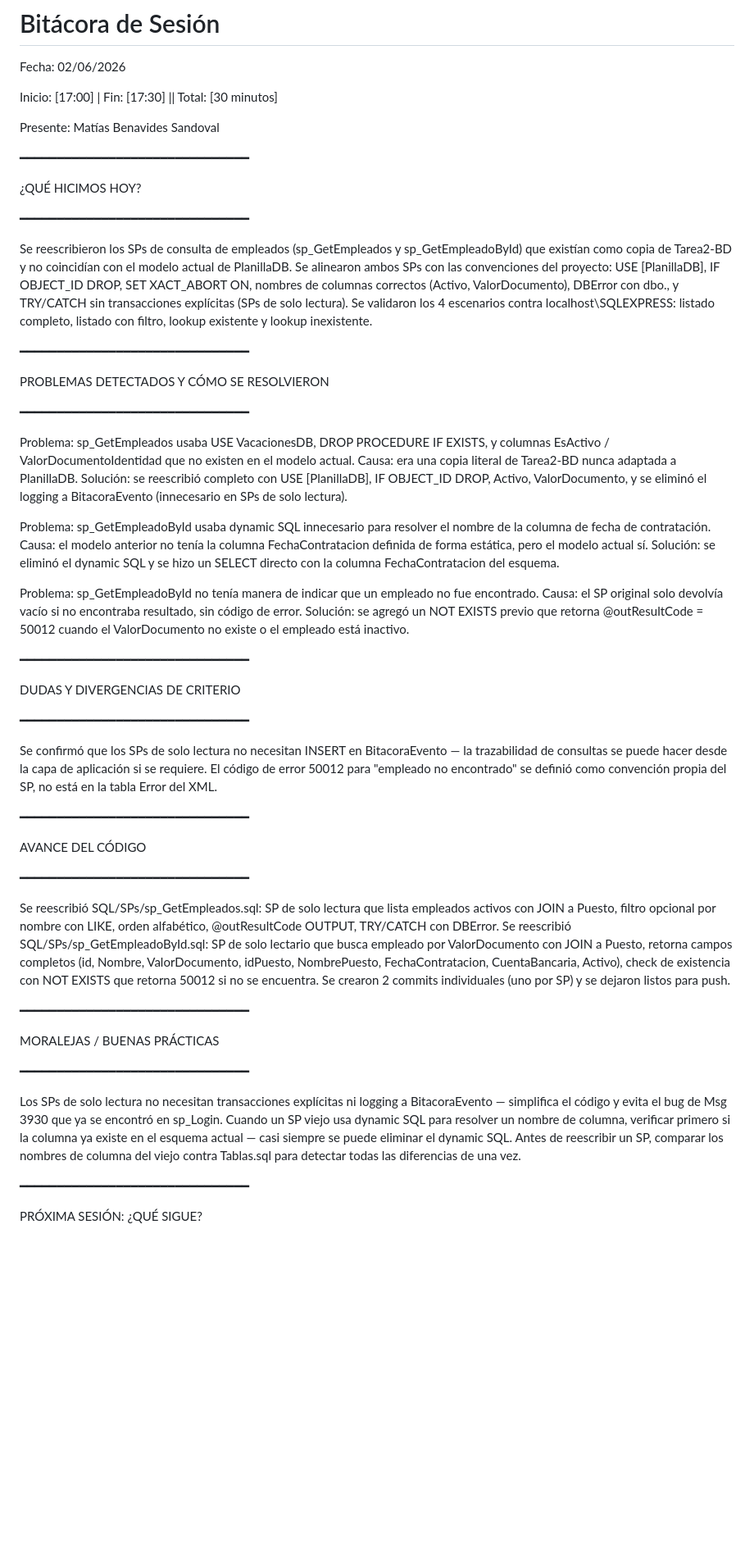
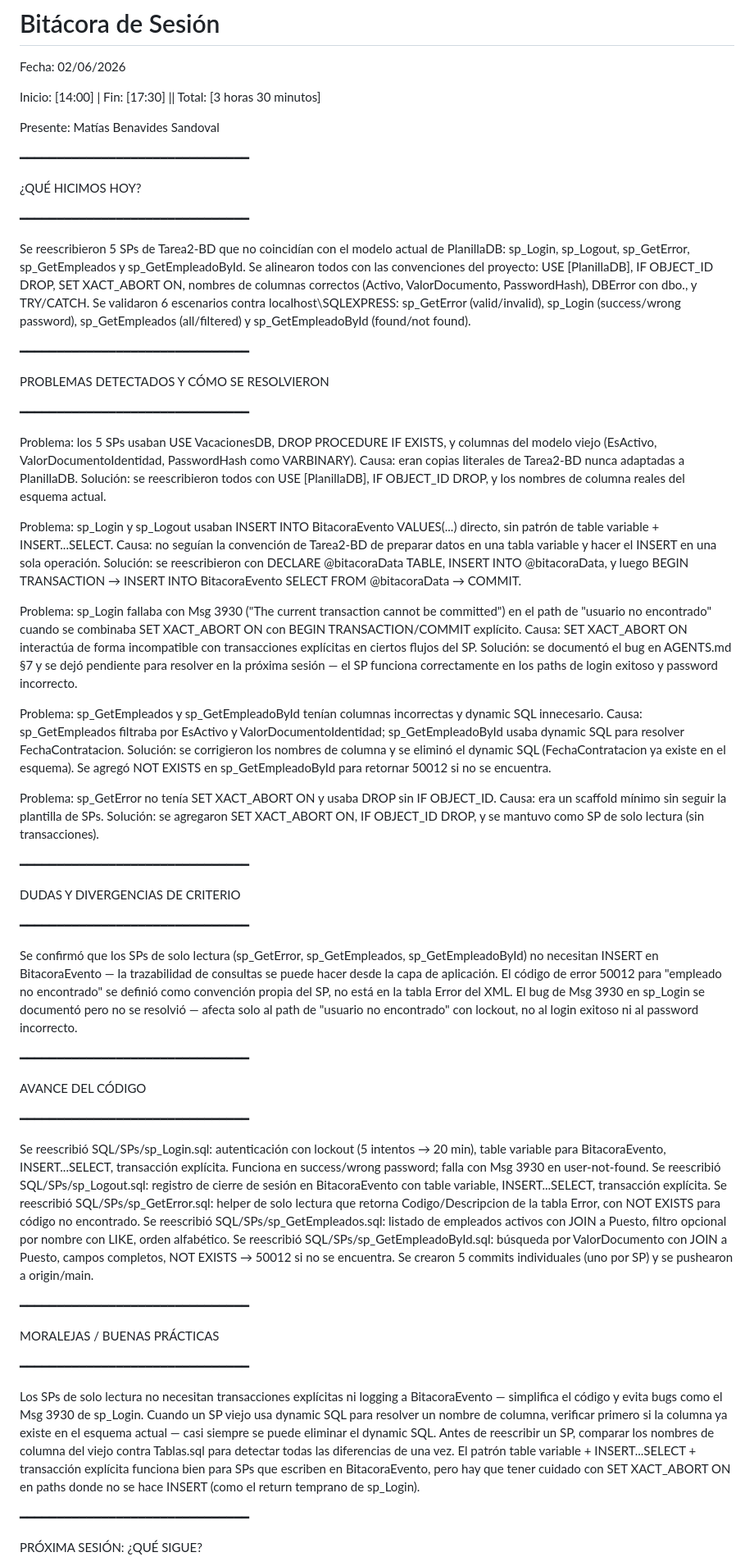
Before and after one commit to MatiasBS027/Tarea3-BD, a Markdown page: bitacora.md, the part around one of its changes. Shown at 82% size. Rendered like a GitHub page; blank space fills up the shorter version.

Commit message:
docs(bitacora): sesion del 02/06/2026 14:00-17:30 — reescritura 5 SPs (login/logout/error/empleados)

```diff
--- a/bitacora.md
+++ b/bitacora.md
@@ -347,7 +347,7 @@ Definir el mecanismo de generación del PDF del Comprobante.
 
 Fecha: 02/06/2026
 
-Inicio: [17:00] | Fin: [17:30] || Total: [30 minutos]
+Inicio: [14:00] | Fin: [17:30] || Total: [3 horas 30 minutos]
 
 Presente: Matías Benavides Sandoval
 
@@ -357,9 +357,9 @@ Presente: Matías Benavides Sandoval
 
 ━━━━━━━━━━━━━━━━━━━━━━━━━━━━━━━
 
-Se reescribieron los SPs de consulta de empleados (sp_GetEmpleados y sp_GetEmpleadoById) que existían como copia de Tarea2-BD y no coincidían con el modelo actual de PlanillaDB.
-Se alinearon ambos SPs con las convenciones del proyecto: USE [PlanillaDB], IF OBJECT_ID DROP, SET XACT_ABORT ON, nombres de columnas correctos (Activo, ValorDocumento), DBError con dbo., y TRY/CATCH sin transacciones explícitas (SPs de solo lectura).
-Se validaron los 4 escenarios contra localhost\SQLEXPRESS: listado completo, listado con filtro, lookup existente y lookup inexistente.
+Se reescribieron 5 SPs de Tarea2-BD que no coincidían con el modelo actual de PlanillaDB: sp_Login, sp_Logout, sp_GetError, sp_GetEmpleados y sp_GetEmpleadoById.
+Se alinearon todos con las convenciones del proyecto: USE [PlanillaDB], IF OBJECT_ID DROP, SET XACT_ABORT ON, nombres de columnas correctos (Activo, ValorDocumento, PasswordHash), DBError con dbo., y TRY/CATCH.
+Se validaron 6 escenarios contra localhost\SQLEXPRESS: sp_GetError (valid/invalid), sp_Login (success/wrong password), sp_GetEmpleados (all/filtered) y sp_GetEmpleadoById (found/not found).
 
 ━━━━━━━━━━━━━━━━━━━━━━━━━━━━━━━
 
@@ -367,17 +367,25 @@ PROBLEMAS DETECTADOS Y CÓMO SE RESOLVIERON
 
 ━━━━━━━━━━━━━━━━━━━━━━━━━━━━━━━
 
-Problema: sp_GetEmpleados usaba USE VacacionesDB, DROP PROCEDURE IF EXISTS, y columnas EsActivo / ValorDocumentoIdentidad que no existen en el modelo actual.
-Causa: era una copia literal de Tarea2-BD nunca adaptada a PlanillaDB.
-Solución: se reescribió completo con USE [PlanillaDB], IF OBJECT_ID DROP, Activo, ValorDocumento, y se eliminó el logging a BitacoraEvento (innecesario en SPs de solo lectura).
+Problema: los 5 SPs usaban USE VacacionesDB, DROP PROCEDURE IF EXISTS, y columnas del modelo viejo (EsActivo, ValorDocumentoIdentidad, PasswordHash como VARBINARY).
+Causa: eran copias literales de Tarea2-BD nunca adaptadas a PlanillaDB.
+Solución: se reescribieron todos con USE [PlanillaDB], IF OBJECT_ID DROP, y los nombres de columna reales del esquema actual.
 
-Problema: sp_GetEmpleadoById usaba dynamic SQL innecesario para resolver el nombre de la columna de fecha de contratación.
-Causa: el modelo anterior no tenía la columna FechaContratacion definida de forma estática, pero el modelo actual sí.
-Solución: se eliminó el dynamic SQL y se hizo un SELECT directo con la columna FechaContratacion del esquema.
+Problema: sp_Login y sp_Logout usaban INSERT INTO BitacoraEvento VALUES(...) directo, sin patrón de table variable + INSERT...SELECT.
+Causa: no seguían la convención de Tarea2-BD de preparar datos en una tabla variable y hacer el INSERT en una sola operación.
+Solución: se reescribieron con DECLARE @bitacoraData TABLE, INSERT INTO @bitacoraData, y luego BEGIN TRANSACTION → INSERT INTO BitacoraEvento SELECT FROM @bitacoraData → COMMIT.
 
-Problema: sp_GetEmpleadoById no tenía manera de indicar que un empleado no fue encontrado.
-Causa: el SP original solo devolvía vacío si no encontraba resultado, sin código de error.
-Solución: se agregó un NOT EXISTS previo que retorna @outResultCode = 50012 cuando el ValorDocumento no existe o el empleado está inactivo.
+Problema: sp_Login fallaba con Msg 3930 ("The current transaction cannot be committed") en el path de "usuario no encontrado" cuando se combinaba SET XACT_ABORT ON con BEGIN TRANSACTION/COMMIT explícito.
+Causa: SET XACT_ABORT ON interactúa de forma incompatible con transacciones explícitas en ciertos flujos del SP.
+Solución: se documentó el bug en AGENTS.md §7 y se dejó pendiente para resolver en la próxima sesión — el SP funciona correctamente en los paths de login exitoso y password incorrecto.
+
+Problema: sp_GetEmpleados y sp_GetEmpleadoById tenían columnas incorrectas y dynamic SQL innecesario.
+Causa: sp_GetEmpleados filtraba por EsActivo y ValorDocumentoIdentidad; sp_GetEmpleadoById usaba dynamic SQL para resolver FechaContratacion.
+Solución: se corrigieron los nombres de columna y se eliminó el dynamic SQL (FechaContratacion ya existe en el esquema). Se agregó NOT EXISTS en sp_GetEmpleadoById para retornar 50012 si no se encuentra.
+
+Problema: sp_GetError no tenía SET XACT_ABORT ON y usaba DROP sin IF OBJECT_ID.
+Causa: era un scaffold mínimo sin seguir la plantilla de SPs.
+Solución: se agregaron SET XACT_ABORT ON, IF OBJECT_ID DROP, y se mantuvo como SP de solo lectura (sin transacciones).
 
 ━━━━━━━━━━━━━━━━━━━━━━━━━━━━━━━
 
@@ -385,8 +393,9 @@ DUDAS Y DIVERGENCIAS DE CRITERIO
 
 ━━━━━━━━━━━━━━━━━━━━━━━━━━━━━━━
 
-Se confirmó que los SPs de solo lectura no necesitan INSERT en BitacoraEvento — la trazabilidad de consultas se puede hacer desde la capa de aplicación si se requiere.
+Se confirmó que los SPs de solo lectura (sp_GetError, sp_GetEmpleados, sp_GetEmpleadoById) no necesitan INSERT en BitacoraEvento — la trazabilidad de consultas se puede hacer desde la capa de aplicación.
 El código de error 50012 para "empleado no encontrado" se definió como convención propia del SP, no está en la tabla Error del XML.
+El bug de Msg 3930 en sp_Login se documentó pero no se resolvió — afecta solo al path de "usuario no encontrado" con lockout, no al login exitoso ni al password incorrecto.
 
 ━━━━━━━━━━━━━━━━━━━━━━━━━━━━━━━
 
@@ -394,9 +403,12 @@ AVANCE DEL CÓDIGO
 
 ━━━━━━━━━━━━━━━━━━━━━━━━━━━━━━━
 
-Se reescribió SQL/SPs/sp_GetEmpleados.sql: SP de solo lectura que lista empleados activos con JOIN a Puesto, filtro opcional por nombre con LIKE, orden alfabético, @outResultCode OUTPUT, TRY/CATCH con DBError.
-Se reescribió SQL/SPs/sp_GetEmpleadoById.sql: SP de solo lectario que busca empleado por ValorDocumento con JOIN a Puesto, retorna campos completos (id, Nombre, ValorDocumento, idPuesto, NombrePuesto, FechaContratacion, CuentaBancaria, Activo), check de existencia con NOT EXISTS que retorna 50012 si no se encuentra.
-Se crearon 2 commits individuales (uno por SP) y se dejaron listos para push.
+Se reescribió SQL/SPs/sp_Login.sql: autenticación con lockout (5 intentos → 20 min), table variable para BitacoraEvento, INSERT...SELECT, transacción explícita. Funciona en success/wrong password; falla con Msg 3930 en user-not-found.
+Se reescribió SQL/SPs/sp_Logout.sql: registro de cierre de sesión en BitacoraEvento con table variable, INSERT...SELECT, transacción explícita.
+Se reescribió SQL/SPs/sp_GetError.sql: helper de solo lectura que retorna Codigo/Descripcion de la tabla Error, con NOT EXISTS para código no encontrado.
+Se reescribió SQL/SPs/sp_GetEmpleados.sql: listado de empleados activos con JOIN a Puesto, filtro opcional por nombre con LIKE, orden alfabético.
+Se reescribió SQL/SPs/sp_GetEmpleadoById.sql: búsqueda por ValorDocumento con JOIN a Puesto, campos completos, NOT EXISTS → 50012 si no se encuentra.
+Se crearon 5 commits individuales (uno por SP) y se pushearon a origin/main.
 
 ━━━━━━━━━━━━━━━━━━━━━━━━━━━━━━━
 
@@ -404,9 +416,10 @@ MORALEJAS / BUENAS PRÁCTICAS
 
 ━━━━━━━━━━━━━━━━━━━━━━━━━━━━━━━
 
-Los SPs de solo lectura no necesitan transacciones explícitas ni logging a BitacoraEvento — simplifica el código y evita el bug de Msg 3930 que ya se encontró en sp_Login.
+Los SPs de solo lectura no necesitan transacciones explícitas ni logging a BitacoraEvento — simplifica el código y evita bugs como el Msg 3930 de sp_Login.
 Cuando un SP viejo usa dynamic SQL para resolver un nombre de columna, verificar primero si la columna ya existe en el esquema actual — casi siempre se puede eliminar el dynamic SQL.
 Antes de reescribir un SP, comparar los nombres de columna del viejo contra Tablas.sql para detectar todas las diferencias de una vez.
+El patrón table variable + INSERT...SELECT + transacción explícita funciona bien para SPs que escriben en BitacoraEvento, pero hay que tener cuidado con SET XACT_ABORT ON en paths donde no se hace INSERT (como el return temprano de sp_Login).
 
 ━━━━━━━━━━━━━━━━━━━━━━━━━━━━━━━
 
```
Also changed, not shown: other parts of bitacora.md (+2 -1 lines).
